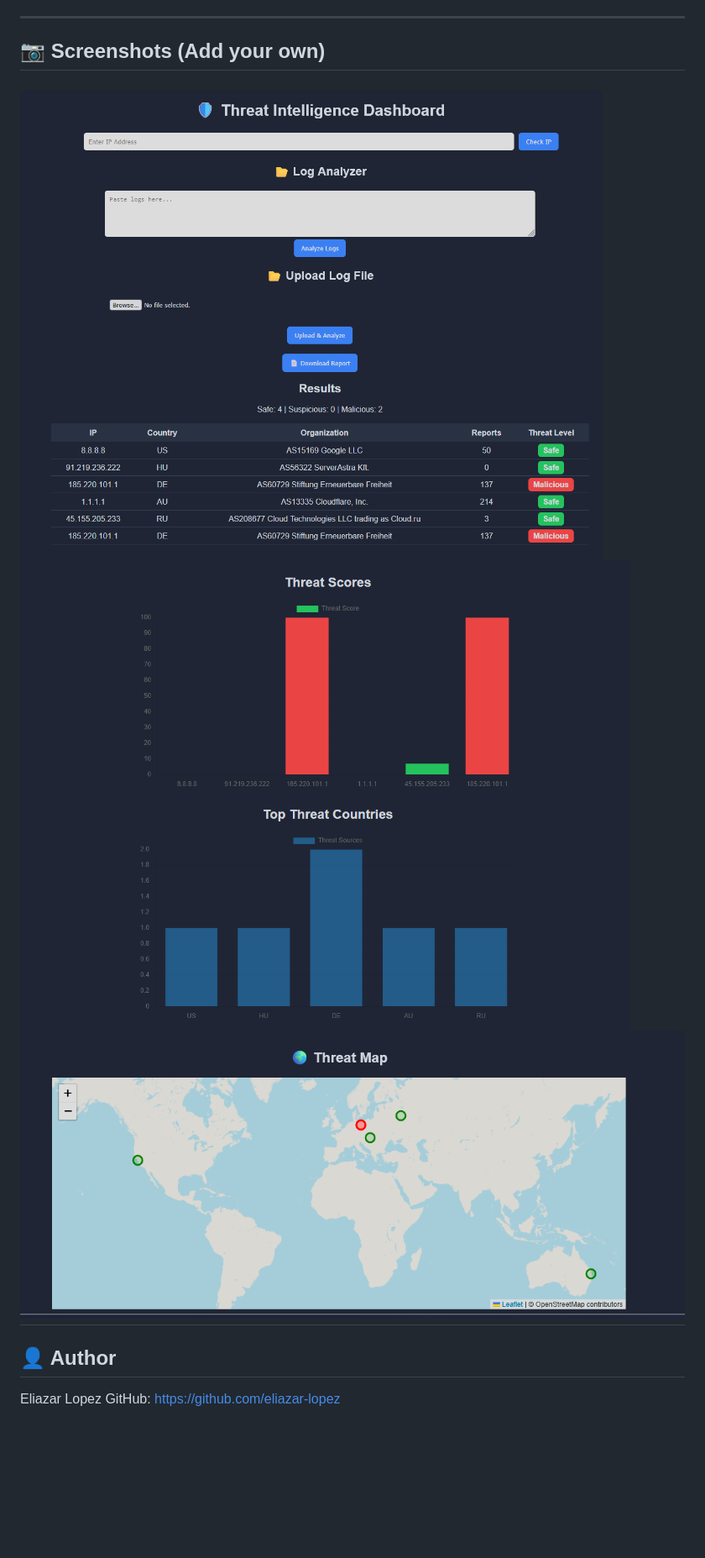
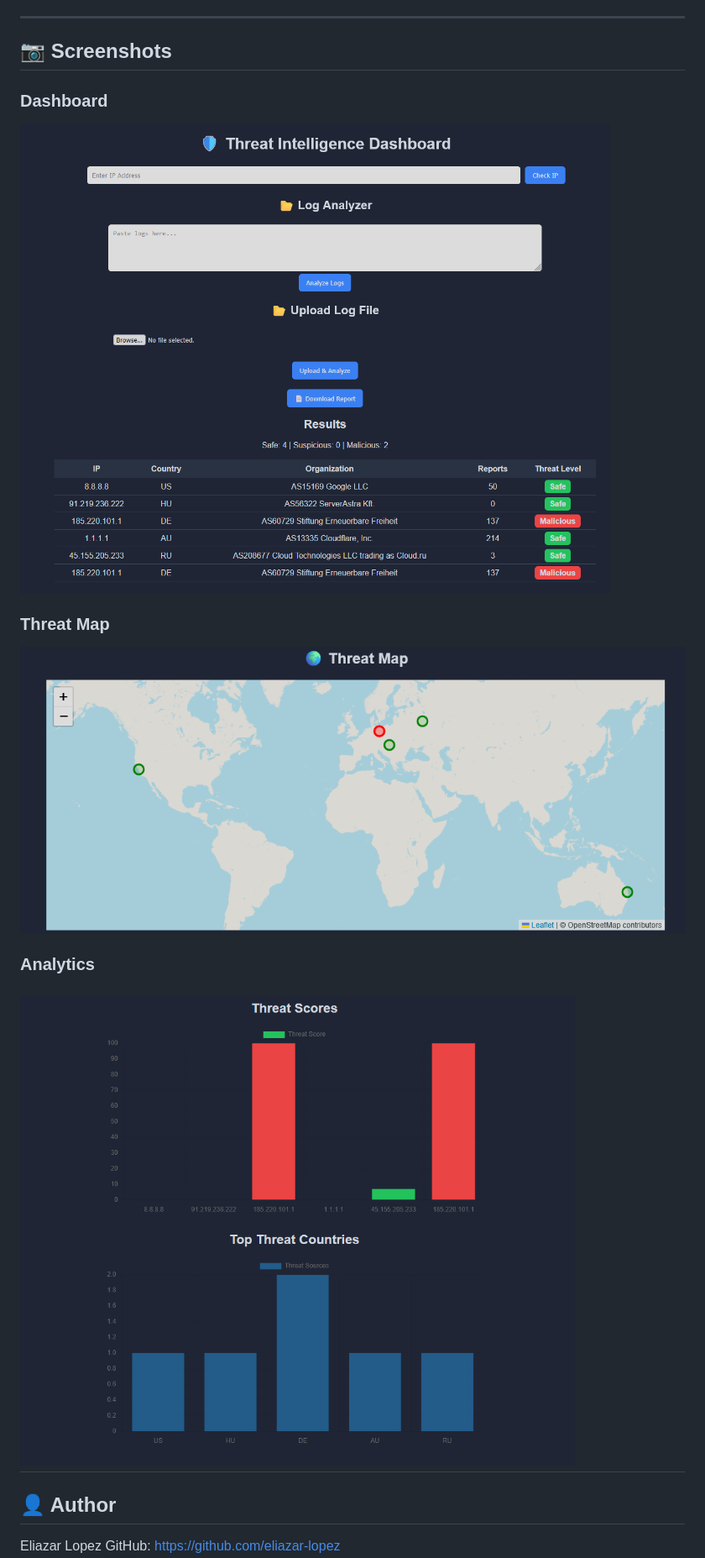
Before and after one commit to eliazar-lopez/threat-intel-ip-tracker, a Markdown page: README.md, the part around the change. Shown at 84% size. Drawn GitHub-style; pictures changed too: screenshots/charts.png (added), screenshots/dashboard.png (added), screenshots/map.png (added); blank space fills up the shorter version.

Commit message:
formatted screenshots

```diff
--- a/README.md
+++ b/README.md
@@ -125,11 +125,16 @@ This project simulates real-world **Security Operations Center (SOC)** workflows
 
 ---
 
-## 📷 Screenshots (Add your own)
+## 📷 Screenshots
 
-![alt text](image.png)
-![alt text](image-1.png)
-![alt text](image-2.png)
+### Dashboard
+![Dashboard](screenshots/dashboard.png)
+
+### Threat Map
+![Map](screenshots/map.png)
+
+### Analytics
+![Charts](screenshots/charts.png)
 ---
 
 ## 👤 Author
```
